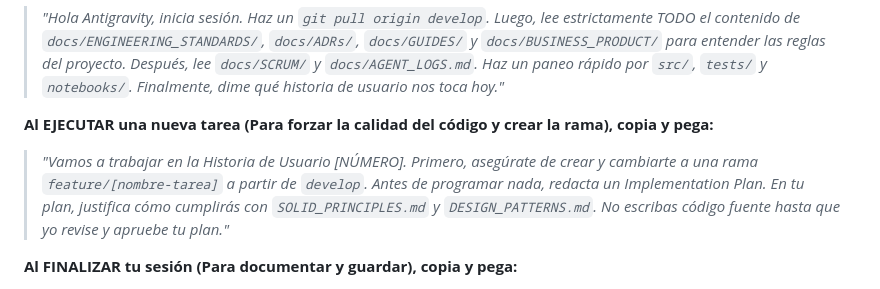
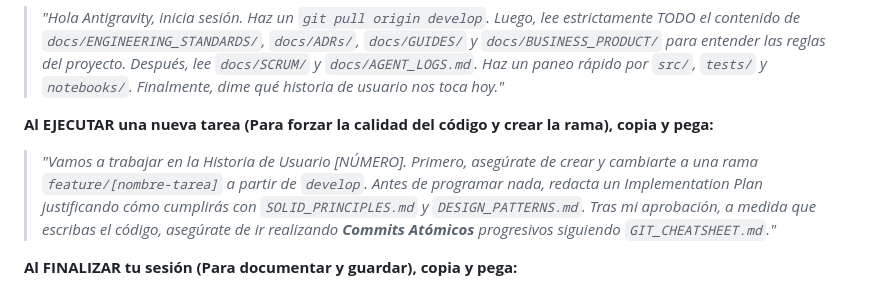
Before and after one commit to dq-datasci/mobile_banking_indicator, a Markdown page: README.md, the part around the change. GitHub-like rendering.

Commit message:
docs: mandate progressive atomic commits during task execution prompt

```diff
--- a/README.md
+++ b/README.md
@@ -37,7 +37,7 @@ Para que los agentes tengan contexto instantáneo, SIEMPRE comunícate con ellos
 > *"Hola Antigravity, inicia sesión. Haz un `git pull origin develop`. Luego, lee estrictamente TODO el contenido de `docs/ENGINEERING_STANDARDS/`, `docs/ADRs/`, `docs/GUIDES/` y `docs/BUSINESS_PRODUCT/` para entender las reglas del proyecto. Después, lee `docs/SCRUM/` y `docs/AGENT_LOGS.md`. Haz un paneo rápido por `src/`, `tests/` y `notebooks/`. Finalmente, dime qué historia de usuario nos toca hoy."*
 
 **Al EJECUTAR una nueva tarea (Para forzar la calidad del código y crear la rama), copia y pega:**
-> *"Vamos a trabajar en la Historia de Usuario [NÚMERO]. Primero, asegúrate de crear y cambiarte a una rama `feature/[nombre-tarea]` a partir de `develop`. Antes de programar nada, redacta un Implementation Plan. En tu plan, justifica cómo cumplirás con `SOLID_PRINCIPLES.md` y `DESIGN_PATTERNS.md`. No escribas código fuente hasta que yo revise y apruebe tu plan."*
+> *"Vamos a trabajar en la Historia de Usuario [NÚMERO]. Primero, asegúrate de crear y cambiarte a una rama `feature/[nombre-tarea]` a partir de `develop`. Antes de programar nada, redacta un Implementation Plan justificando cómo cumplirás con `SOLID_PRINCIPLES.md` y `DESIGN_PATTERNS.md`. Tras mi aprobación, a medida que escribas el código, asegúrate de ir realizando **Commits Atómicos** progresivos siguiendo `GIT_CHEATSHEET.md`."*
 
 **Al FINALIZAR tu sesión (Para documentar y guardar), copia y pega:**
 > *"Hemos terminado por hoy. Escribe una nueva entrada en `docs/AGENT_LOGS.md` indicando la fecha, autor, Vertical Slice, archivos modificados y siguientes pasos. Luego, ejecuta **Commits Atómicos** siguiendo la convención de `GIT_CHEATSHEET.md` (feat, fix, docs, refactor). Finalmente haz un `git push origin feature/[tu-rama]`."*
```
